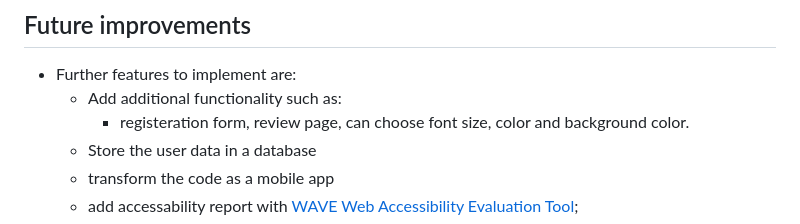
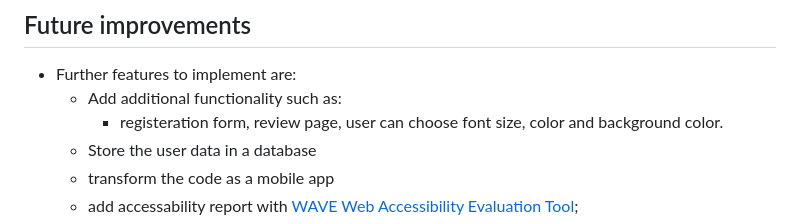
Before and after one commit to Ahmad-Hazrati/Smart-Kids-Quiz, a Markdown page: README.md, the part around the change. Rendered like a GitHub page.

```diff
--- a/README.md
+++ b/README.md
@@ -232,7 +232,7 @@ In your IDE Terminal, type the following command to clone my repository:
 
 - Further features to implement are:
   * Add additional functionality such as:
-     * registeration form, review page, can choose font size, color and background color.
+     * registeration form, review page, user can choose font size, color and background color.
   * Store the user data in a database
   * transform the code as a mobile app
   * add accessability report with [WAVE Web Accessibility Evaluation Tool](https://wave.webaim.org/);
```
